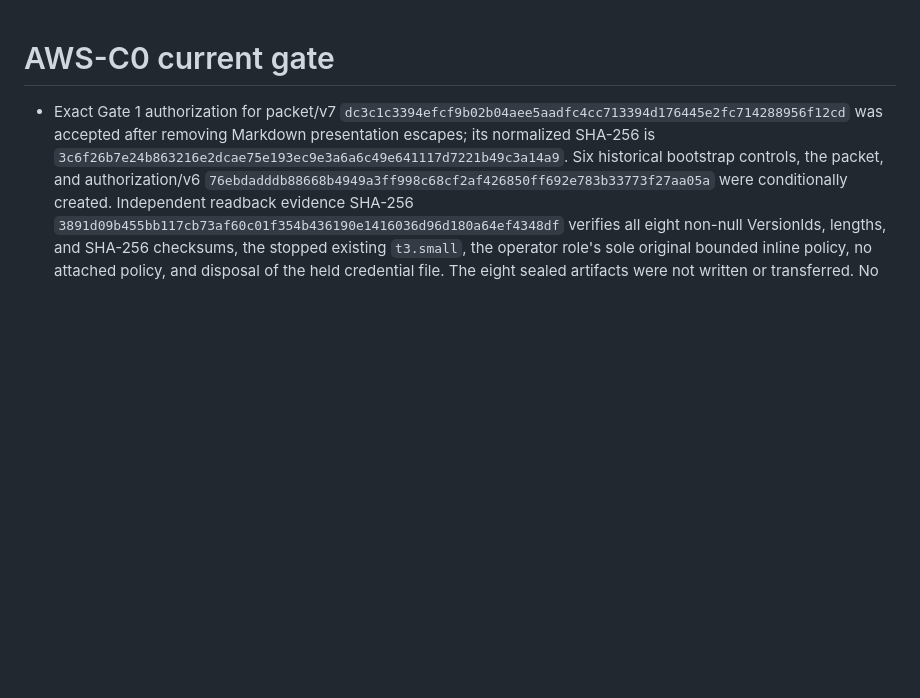
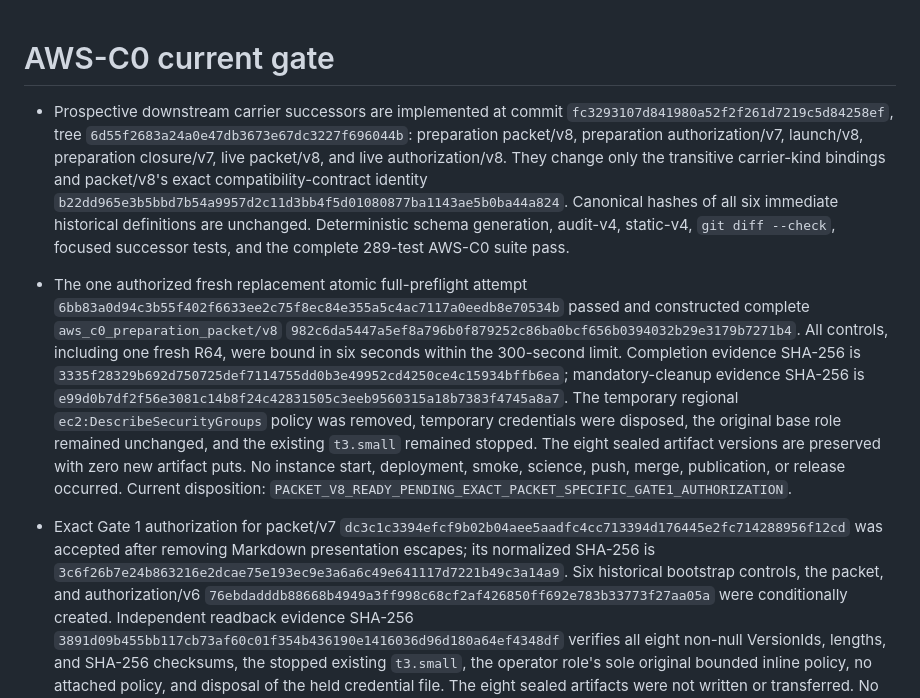
Before and after one commit to konrazem/ebu, a Markdown page: CURRENT_GATE.md, the part around the change. Drawn GitHub-style; blank space fills up the shorter version.

Commit message:
Record packet v8 atomic preflight

```diff
--- a/CURRENT_GATE.md
+++ b/CURRENT_GATE.md
@@ -1,4 +1,31 @@
 # AWS-C0 current gate
+
+- Prospective downstream carrier successors are implemented at commit
+  `fc3293107d841980a52f2f261d7219c5d84258ef`, tree
+  `6d55f2683a24a0e47db3673e67dc3227f696044b`: preparation packet/v8,
+  preparation authorization/v7, launch/v8, preparation closure/v7, live
+  packet/v8, and live authorization/v8. They change only the transitive
+  carrier-kind bindings and packet/v8's exact compatibility-contract identity
+  `b22dd965e3b5bbd7b54a9957d2c11d3bb4f5d01080877ba1143ae5b0ba44a824`.
+  Canonical hashes of all six immediate historical definitions are unchanged.
+  Deterministic schema generation, audit-v4, static-v4, `git diff --check`,
+  focused successor tests, and the complete 289-test AWS-C0 suite pass.
+- The one authorized fresh replacement atomic full-preflight attempt
+  `6bb83a0d94c3b55f402f6633ee2c75f8ec84e355a5c4ac7117a0eedb8e70534b`
+  passed and constructed complete `aws_c0_preparation_packet/v8`
+  `982c6da5447a5ef8a796b0f879252c86ba0bcf656b0394032b29e3179b7271b4`.
+  All controls, including one fresh R64, were bound in six seconds within the
+  300-second limit. Completion evidence SHA-256 is
+  `3335f28329b692d750725def7114755dd0b3e49952cd4250ce4c15934bffb6ea`;
+  mandatory-cleanup evidence SHA-256 is
+  `e99d0b7df2f56e3081c14b8f24c42831505c3eeb9560315a18b7383f4745a8a7`.
+  The temporary regional `ec2:DescribeSecurityGroups` policy was removed,
+  temporary credentials were disposed, the original base role remained
+  unchanged, and the existing `t3.small` remained stopped. The eight sealed
+  artifact versions are preserved with zero new artifact puts. No instance
+  start, deployment, smoke, science, push, merge, publication, or release
+  occurred. Current disposition:
+  `PACKET_V8_READY_PENDING_EXACT_PACKET_SPECIFIC_GATE1_AUTHORIZATION`.
 
 - Exact Gate 1 authorization for packet/v7
   `dc3c1c3394efcf9b02b04aee5aadfc4cc713394d176445e2fc714288956f12cd`
```
